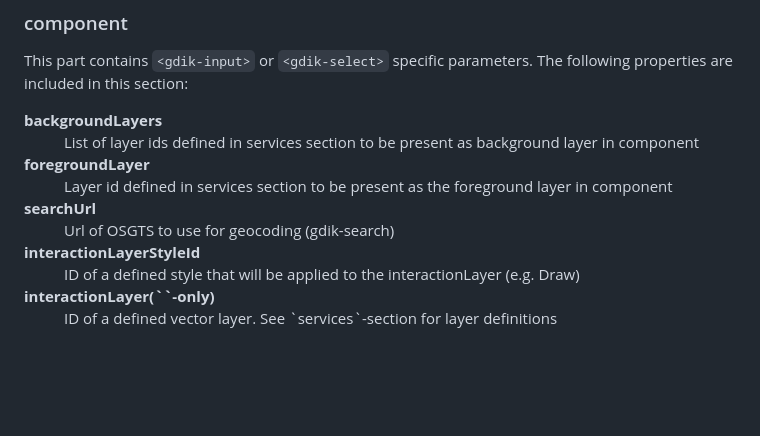
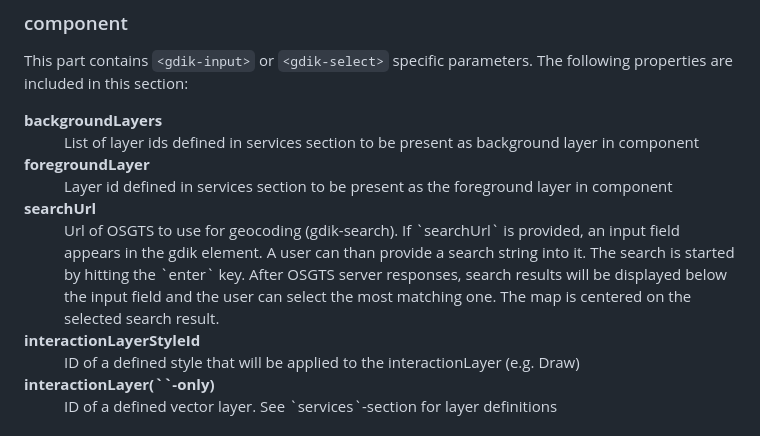
Before and after one commit to GDIK2022/GDIK-GeoComponent-Suite, a Markdown page: README.md, the part around the change. Rendered like a GitHub page; blank space fills up the shorter version.

Commit message:
Extended search url documentation

```diff
--- a/README.md
+++ b/README.md
@@ -122,7 +122,7 @@ This part contains `<gdik-input>` or `<gdik-select>` specific parameters. The fo
   <dt><b>foregroundLayer</b></dt>
   <dd>Layer id defined in services section to be present as the foreground layer in component</dd>
   <dt><b>searchUrl</b></dt>
-  <dd>Url of OSGTS to use for geocoding (gdik-search)</dd>
+  <dd>Url of OSGTS to use for geocoding (gdik-search). If `searchUrl` is provided, an input field appears in the gdik element. A user can than provide a search string into it. The search is started by hitting the `enter` key. After OSGTS server responses, search results will be displayed below the input field and the user can select the most matching one. The map is centered on the selected search result.</dd>
   <dt><b>interactionLayerStyleId</b></dt>
   <dd>ID of a defined style that will be applied to the interactionLayer (e.g. Draw)</dd>
   <dt><b>interactionLayer<b>(`<gdik-select>`-only)</dt>
```
